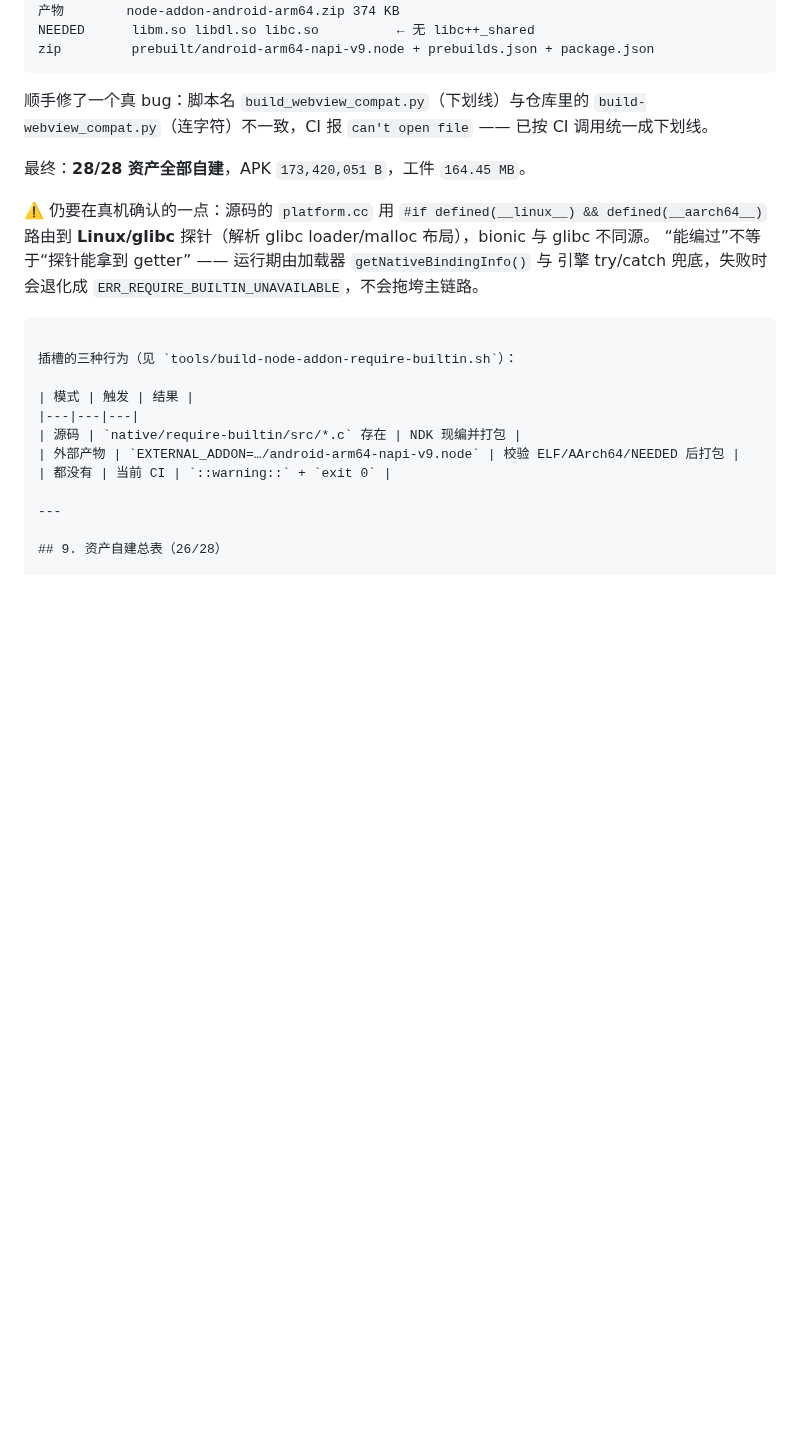
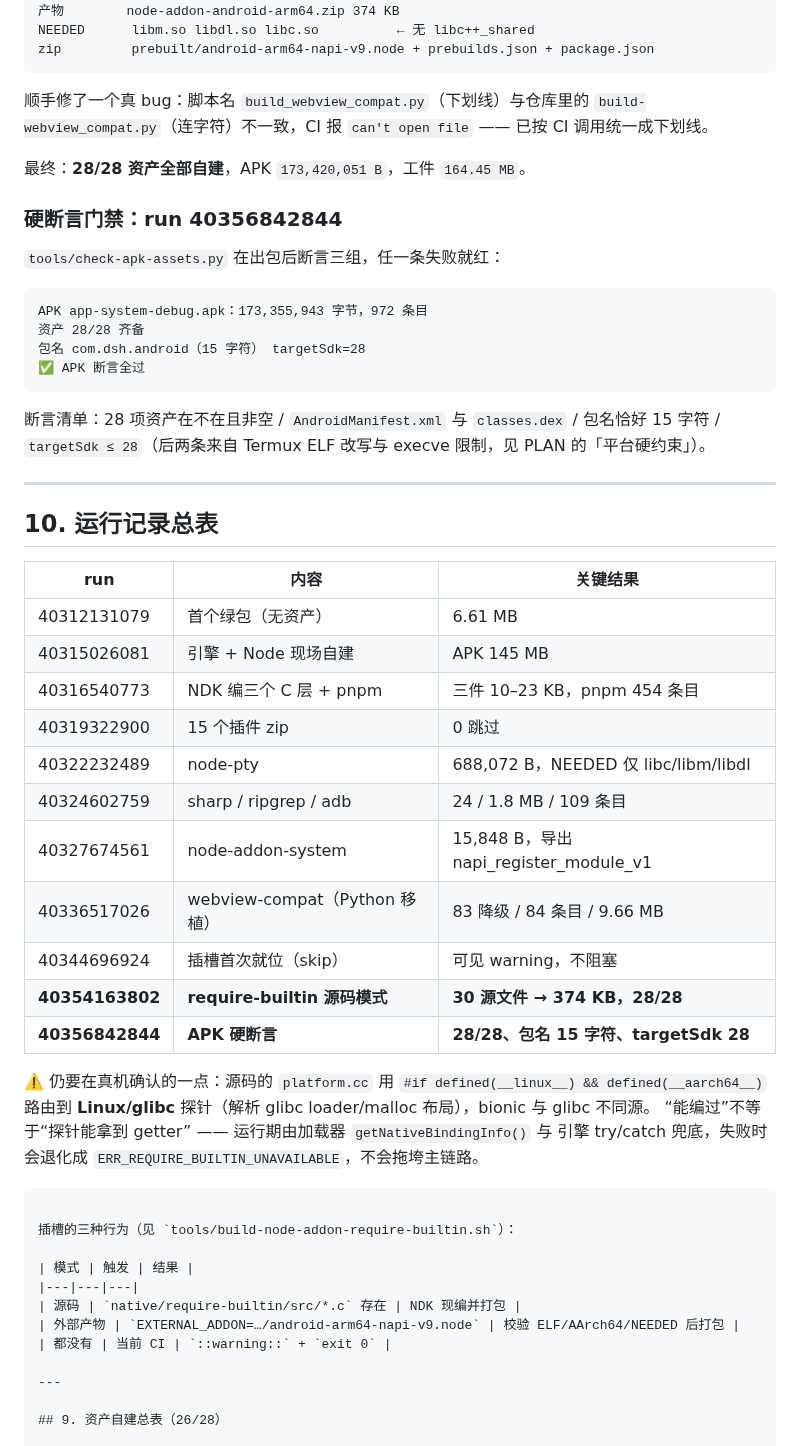
Before and after one commit to kai6666666/deepseek-harness, a Markdown page: docs/agents/ci-build.md, the part around the change. GitHub-like rendering; blank space fills up the shorter version.

Commit message:
docs(ci): APK 硬断言 + 运行记录总表

````diff
--- a/docs/agents/ci-build.md
+++ b/docs/agents/ci-build.md
@@ -268,6 +268,38 @@ zip         prebuilt/android-arm64-napi-v9.node + prebuilds.json + package.json
 
 最终：**28/28 资产全部自建**，APK `173,420,051 B`，工件 `164.45 MB`。
 
+### 硬断言门禁：run 40356842844
+
+`tools/check-apk-assets.py` 在出包后断言三组，任一条失败就红：
+
+```text
+APK app-system-debug.apk：173,355,943 字节，972 条目
+资产 28/28 齐备
+包名 com.dsh.android（15 字符） targetSdk=28
+✅ APK 断言全过
+```
+
+断言清单：28 项资产在不在且非空 / `AndroidManifest.xml` 与 `classes.dex` / 包名恰好 15 字符 /
+`targetSdk ≤ 28`（后两条来自 Termux ELF 改写与 execve 限制，见 PLAN 的「平台硬约束」）。
+
+---
+
+## 10. 运行记录总表
+
+| run | 内容 | 关键结果 |
+|---|---|---|
+| 40312131079 | 首个绿包（无资产） | 6.61 MB |
+| 40315026081 | 引擎 + Node 现场自建 | APK 145 MB |
+| 40316540773 | NDK 编三个 C 层 + pnpm | 三件 10–23 KB，pnpm 454 条目 |
+| 40319322900 | 15 个插件 zip | 0 跳过 |
+| 40322232489 | node-pty | 688,072 B，NEEDED 仅 libc/libm/libdl |
+| 40324602759 | sharp / ripgrep / adb | 24 / 1.8 MB / 109 条目 |
+| 40327674561 | node-addon-system | 15,848 B，导出 napi_register_module_v1 |
+| 40336517026 | webview-compat（Python 移植） | 83 降级 / 84 条目 / 9.66 MB |
+| 40344696924 | 插槽首次就位（skip） | 可见 warning，不阻塞 |
+| **40354163802** | **require-builtin 源码模式** | **30 源文件 → 374 KB，28/28** |
+| **40356842844** | **APK 硬断言** | **28/28、包名 15 字符、targetSdk 28** |
+
 ⚠️ 仍要在真机确认的一点：源码的 `platform.cc` 用 `#if defined(__linux__) && defined(__aarch64__)`
 路由到 **Linux/glibc** 探针（解析 glibc loader/malloc 布局），bionic 与 glibc 不同源。
 “能编过”不等于“探针能拿到 getter” —— 运行期由加载器 `getNativeBindingInfo()` 与
````
